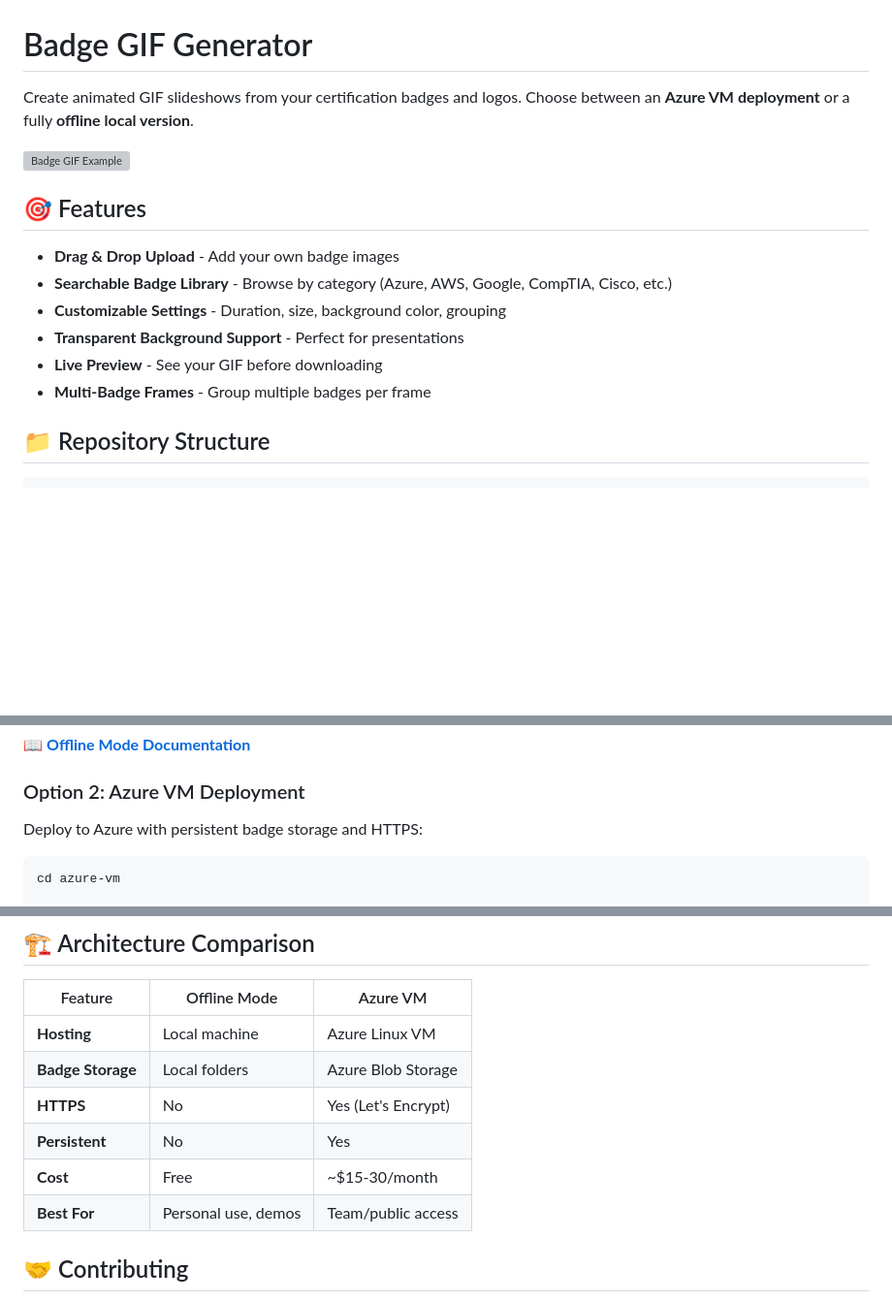
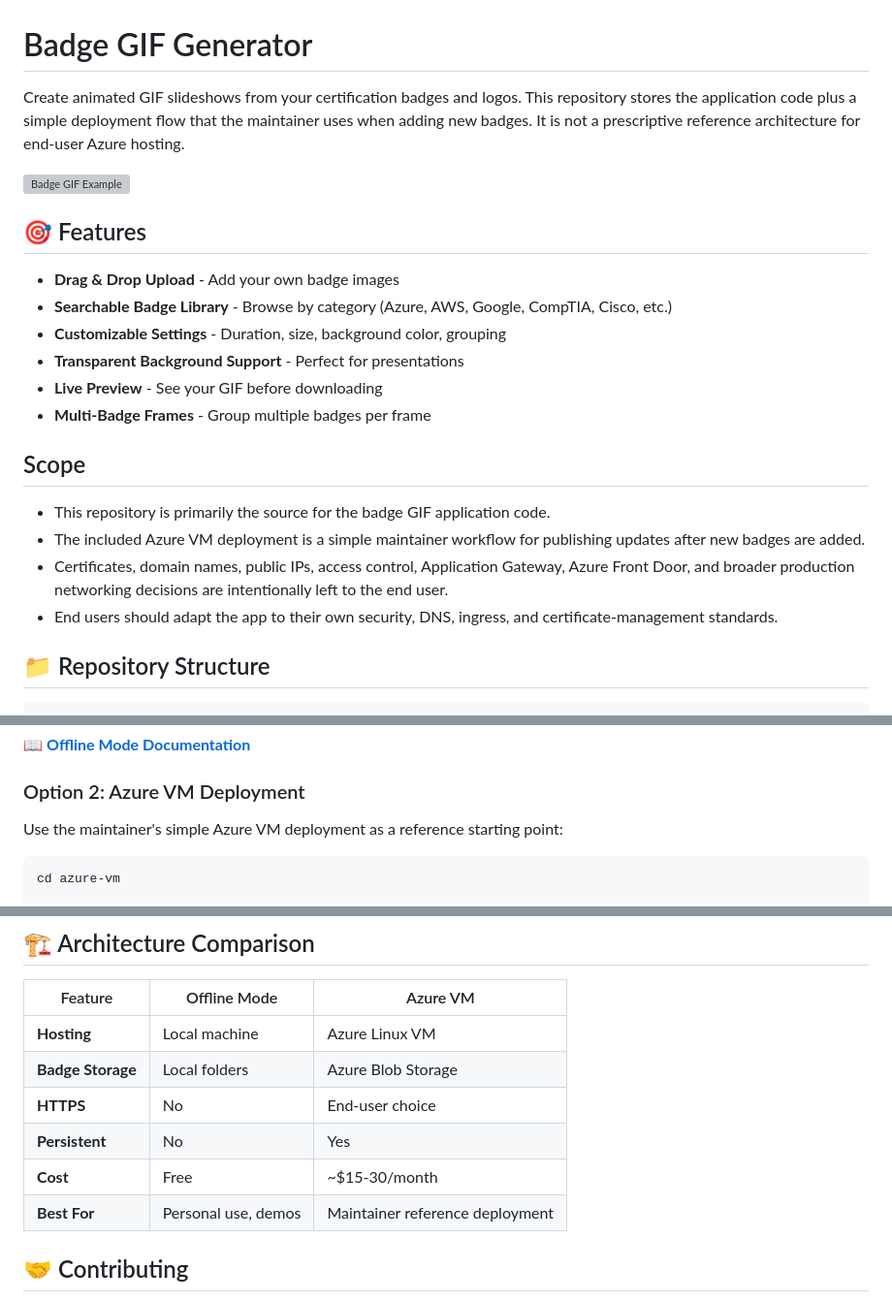
Before and after one commit to MicrosoftAzureAaron/badge-gif-generator, a Markdown page: README.md, 3 parts joined by grey strips. Shown at 97% size. Rendered like a GitHub page; blank space fills up the shorter version; grey boxes are pictures that could not be loaded.

````diff
--- a/README.md
+++ b/README.md
@@ -1,6 +1,6 @@
 # Badge GIF Generator
 
-Create animated GIF slideshows from your certification badges and logos. Choose between an **Azure VM deployment** or a fully **offline local version**.
+Create animated GIF slideshows from your certification badges and logos. This repository stores the application code plus a simple deployment flow that the maintainer uses when adding new badges. It is not a prescriptive reference architecture for end-user Azure hosting.
 
 ![Badge GIF Example](docs/example.gif)
 
@@ -12,6 +12,13 @@ Create animated GIF slideshows from your certification badges and logos. Choose
 - **Transparent Background Support** - Perfect for presentations
 - **Live Preview** - See your GIF before downloading
 - **Multi-Badge Frames** - Group multiple badges per frame
+
+## Scope
+
+- This repository is primarily the source for the badge GIF application code.
+- The included Azure VM deployment is a simple maintainer workflow for publishing updates after new badges are added.
+- Certificates, domain names, public IPs, access control, Application Gateway, Azure Front Door, and broader production networking decisions are intentionally left to the end user.
+- End users should adapt the app to their own security, DNS, ingress, and certificate-management standards.
 
 ## 📁 Repository Structure
 
@@ -49,7 +56,7 @@ Then open http://localhost:5000
 
 ### Option 2: Azure VM Deployment
 
-Deploy to Azure with persistent badge storage and HTTPS:
+Use the maintainer's simple Azure VM deployment as a reference starting point:
 
 ```powershell
 cd azure-vm
@@ -78,10 +85,10 @@ cd azure-vm
 |---------|-------------|----------|
 | **Hosting** | Local machine | Azure Linux VM |
 | **Badge Storage** | Local folders | Azure Blob Storage |
-| **HTTPS** | No | Yes (Let's Encrypt) |
+| **HTTPS** | No | End-user choice |
 | **Persistent** | No | Yes |
 | **Cost** | Free | ~$15-30/month |
-| **Best For** | Personal use, demos | Team/public access |
+| **Best For** | Personal use, demos | Maintainer reference deployment |
 
 ## 🤝 Contributing
 
````
Also changed, not shown: azure-vm/README.md (+17 -8 lines).
